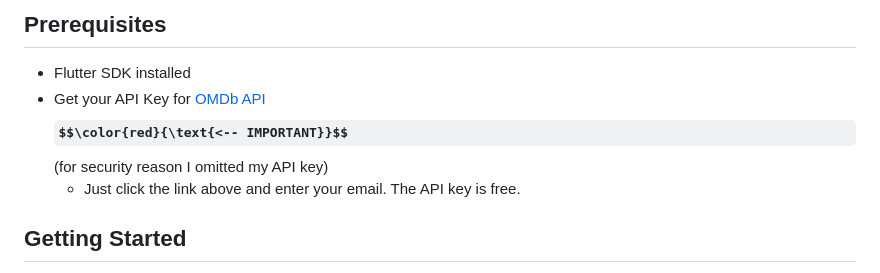
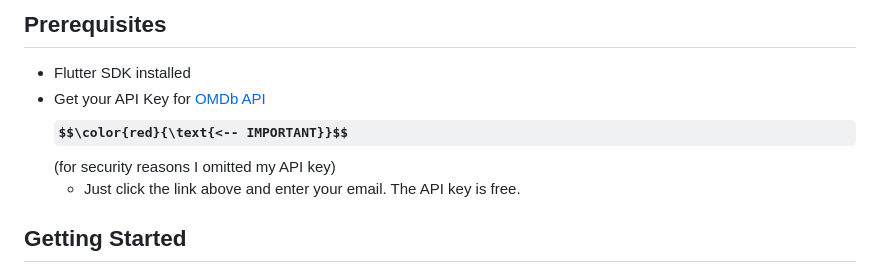
Before and after one commit to Jolove125/Assignment_4, a Markdown page: README.md, the part around the change. Rendered like a GitHub page; some formulas as TeX source.

```diff
--- a/README.md
+++ b/README.md
@@ -24,7 +24,7 @@
 
 ## Prerequisites
 * Flutter SDK installed
-* Get your API Key for [OMDb API](https://www.omdbapi.com/apikey.aspx) **$$\color{red}{\text{<-- IMPORTANT}}$$** (for security reason I omitted my API key)
+* Get your API Key for [OMDb API](https://www.omdbapi.com/apikey.aspx) **$$\color{red}{\text{<-- IMPORTANT}}$$**   (for security reasons I omitted my API key)
     * Just click the link above and enter your email. The API key is free.
 
 
```
